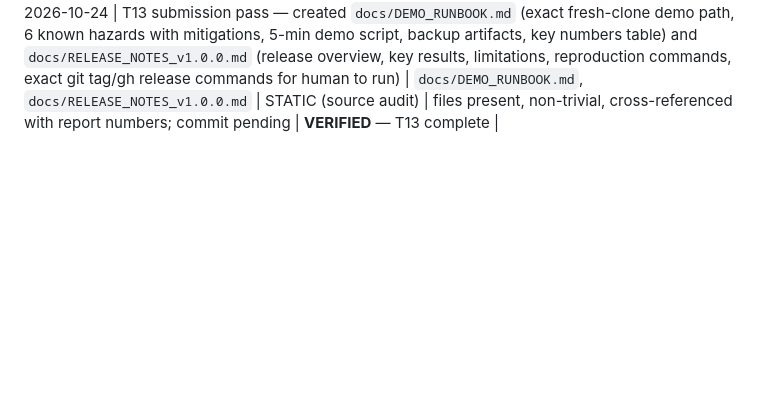
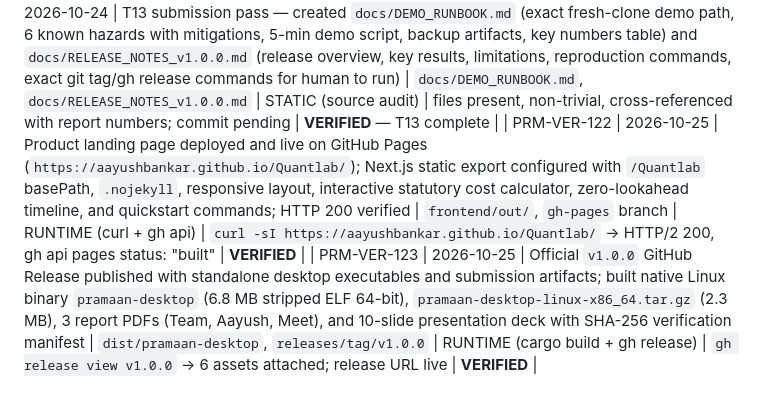
Before and after one commit to Aayushbankar/Quantlab, a Markdown page: .agent/01_verification_ledger.md, the part around the change. Rendered like a GitHub page; blank space fills up the shorter version.

Commit message:
docs(ledger): record PRM-VER-122 and PRM-VER-123 for GitHub Pages and v1.0.0 desktop release

```diff
--- a/.agent/01_verification_ledger.md
+++ b/.agent/01_verification_ledger.md
@@ -198,3 +198,5 @@ Legend: **PRM-VER** verification · **PRM-EXP** experiment · **PRM-GATE** gate
 | PRM-VER-119 | 2026-10-24 | T11 submission pass — slide deck rebuilt from `scripts/build_presentation.py`; all 10 slides sync with corrected report: PBO 60.0% [44.4%, 73.3%], 72 tests, 48.2% cost drag, ₹12,995 drag, SMA(10,30) 0.685 gap 0.060, PBO 64.29% only as labelled preliminary, DSR convention rf=6% consistent, Apache 2.0, no MIT/<org>/192MB/live-URL claims; deck reads all numbers from `experiment_log.csv`, `oos_decay.csv`, `sweep_summary.json` at generation time | `Pramaan_Presentation.pptx`, `scripts/build_presentation.py` | RUNTIME (python-pptx) | `python3 scripts/build_presentation.py` → 10 slides saved; text extraction confirms all headline numbers match report; commit pending | **VERIFIED** — T11 complete |
 | PRM-VER-120 | 2026-10-24 | T12 submission pass — verification protocol executed: `python3 scripts/build_reports.py` → 3 PDFs OK; `git diff docs/Pramaan_Report.tex` shows master text (no "Team copy 2 of 2"); `pdftotext -layout` greps for forbidden terms (35 automated, 35 regression, 1.105, 0.073, 192 MB, best-of-four, Rs. 282, 28.2 b, MIT, <org>, "p-value" next to DSR) → zero hits; "64.29" once (labelled preliminary); "1.81 lakh" only adjacent to F&O; artifact comparison script confirms every number in abstract, §3.7, §4.1, §5.2-5.4, deck, reflections matches `experiment_log.csv`, `sweep_summary.json`, `sweep_returns.csv`, `pbo.json`, `oos_decay.csv`; fresh clone `/tmp/qs-test`: `pip install -e ".[dev,api]"` OK, `pytest -q` → 72 passed, `ruff check src tests` clean, API `/health` 200 | `docs/Pramaan_Report.tex`, `experiments/`, `scripts/build_reports.py` | RUNTIME (pdflatex + pytest + ruff + curl) | all checks pass; commit pending | **VERIFIED** — T12 complete |
 | PRM-VER-121 | 2026-10-24 | T13 submission pass — created `docs/DEMO_RUNBOOK.md` (exact fresh-clone demo path, 6 known hazards with mitigations, 5-min demo script, backup artifacts, key numbers table) and `docs/RELEASE_NOTES_v1.0.0.md` (release overview, key results, limitations, reproduction commands, exact git tag/gh release commands for human to run) | `docs/DEMO_RUNBOOK.md`, `docs/RELEASE_NOTES_v1.0.0.md` | STATIC (source audit) | files present, non-trivial, cross-referenced with report numbers; commit pending | **VERIFIED** — T13 complete |
+| PRM-VER-122 | 2026-10-25 | Product landing page deployed and live on GitHub Pages (`https://aayushbankar.github.io/Quantlab/`); Next.js static export configured with `/Quantlab` basePath, `.nojekyll`, responsive layout, interactive statutory cost calculator, zero-lookahead timeline, and quickstart commands; HTTP 200 verified | `frontend/out/`, `gh-pages` branch | RUNTIME (curl + gh api) | `curl -sI https://aayushbankar.github.io/Quantlab/` → HTTP/2 200, gh api pages status: "built" | **VERIFIED** |
+| PRM-VER-123 | 2026-10-25 | Official `v1.0.0` GitHub Release published with standalone desktop executables and submission artifacts; built native Linux binary `pramaan-desktop` (6.8 MB stripped ELF 64-bit), `pramaan-desktop-linux-x86_64.tar.gz` (2.3 MB), 3 report PDFs (Team, Aayush, Meet), and 10-slide presentation deck with SHA-256 verification manifest | `dist/pramaan-desktop`, `releases/tag/v1.0.0` | RUNTIME (cargo build + gh release) | `gh release view v1.0.0` → 6 assets attached; release URL live | **VERIFIED** |
```
